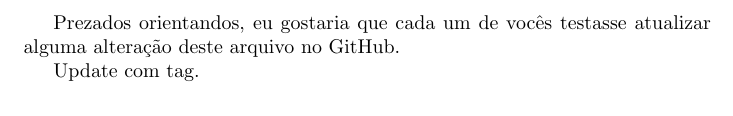
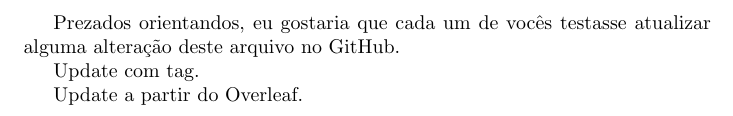
Before and after one commit to israellmorais/hello-latex, a LaTeX document (main.tex): part of the page, cut so that both start at the same text. Compiled offline with pdfLaTeX.

Commit message:
testando update com overleaf

```diff
--- a/main.tex
+++ b/main.tex
@@ -6,4 +6,6 @@ eu gostaria que cada um de vocês testasse atualizar alguma alteração deste ar
 
 Update com tag.
 
+Update a partir do Overleaf.
+
 \end{document}
```
